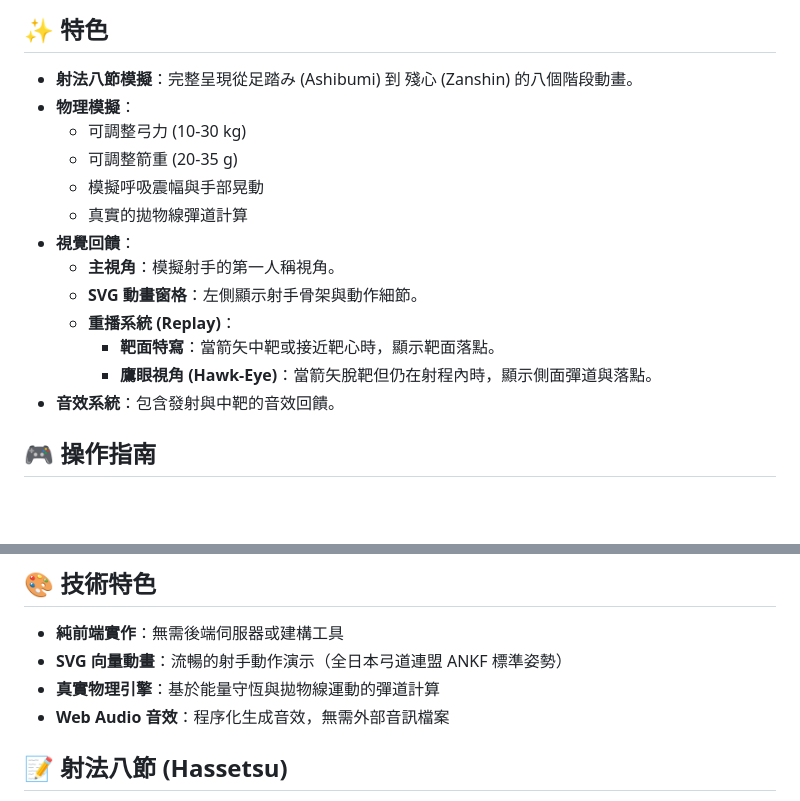
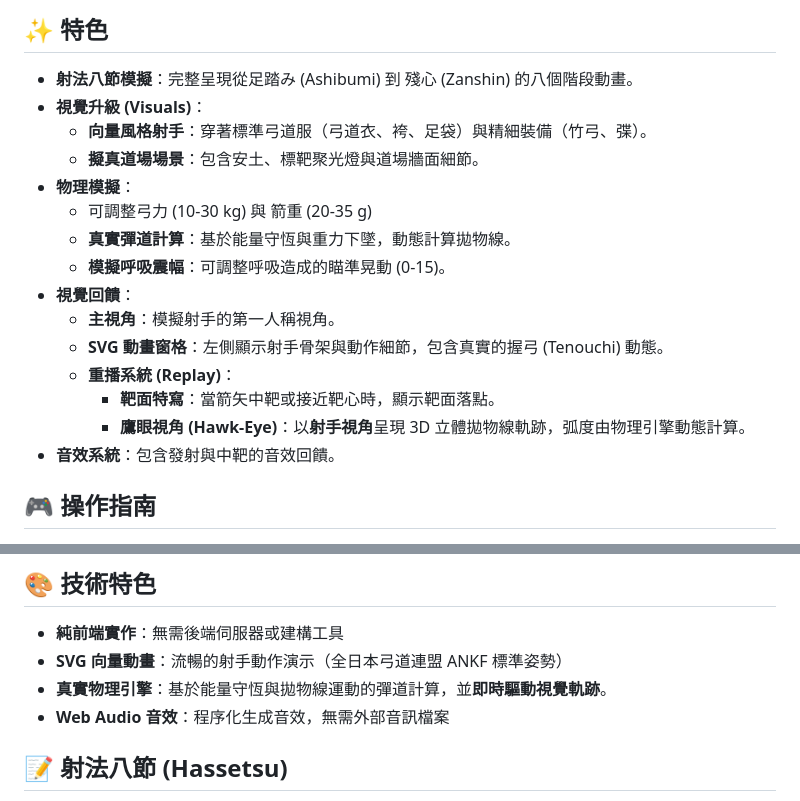
Before and after one commit to laihenyi/kyudo-sim, a Markdown page: README.md, 2 parts joined by grey strips. Rendered like a GitHub page; blank space fills up the shorter version.

Commit message:
docs: Update README with recent features
更新 README 文件，新增向量視覺、道場場景與物理彈道等功能說明。

```diff
--- a/README.md
+++ b/README.md
@@ -5,17 +5,19 @@
 ## ✨ 特色
 
 *   **射法八節模擬**：完整呈現從足踏み (Ashibumi) 到 殘心 (Zanshin) 的八個階段動畫。
+*   **視覺升級 (Visuals)**：
+    *   **向量風格射手**：穿著標準弓道服（弓道衣、袴、足袋）與精細裝備（竹弓、弽）。
+    *   **擬真道場場景**：包含安土、標靶聚光燈與道場牆面細節。
 *   **物理模擬**：
-    *   可調整弓力 (10-30 kg)
-    *   可調整箭重 (20-35 g)
-    *   模擬呼吸震幅與手部晃動
-    *   真實的拋物線彈道計算
+    *   可調整弓力 (10-30 kg) 與 箭重 (20-35 g)
+    *   **真實彈道計算**：基於能量守恆與重力下墜，動態計算拋物線。
+    *   **模擬呼吸震幅**：可調整呼吸造成的瞄準晃動 (0-15)。
 *   **視覺回饋**：
     *   **主視角**：模擬射手的第一人稱視角。
-    *   **SVG 動畫窗格**：左側顯示射手骨架與動作細節。
+    *   **SVG 動畫窗格**：左側顯示射手骨架與動作細節，包含真實的握弓 (Tenouchi) 動態。
     *   **重播系統 (Replay)**：
         *   **靶面特寫**：當箭矢中靶或接近靶心時，顯示靶面落點。
-        *   **鷹眼視角 (Hawk-Eye)**：當箭矢脫靶但仍在射程內時，顯示側面彈道與落點。
+        *   **鷹眼視角 (Hawk-Eye)**：以**射手視角**呈現 3D 立體拋物線軌跡，弧度由物理引擎動態計算。
 *   **音效系統**：包含發射與中靶的音效回饋。
 
 ## 🎮 操作指南
@@ -86,7 +88,7 @@ python3 -m http.server 8000
 
 *   **純前端實作**：無需後端伺服器或建構工具
 *   **SVG 向量動畫**：流暢的射手動作演示（全日本弓道連盟 ANKF 標準姿勢）
-*   **真實物理引擎**：基於能量守恆與拋物線運動的彈道計算
+*   **真實物理引擎**：基於能量守恆與拋物線運動的彈道計算，並**即時驅動視覺軌跡**。
 *   **Web Audio 音效**：程序化生成音效，無需外部音訊檔案
 
 ## 📝 射法八節 (Hassetsu)
```
